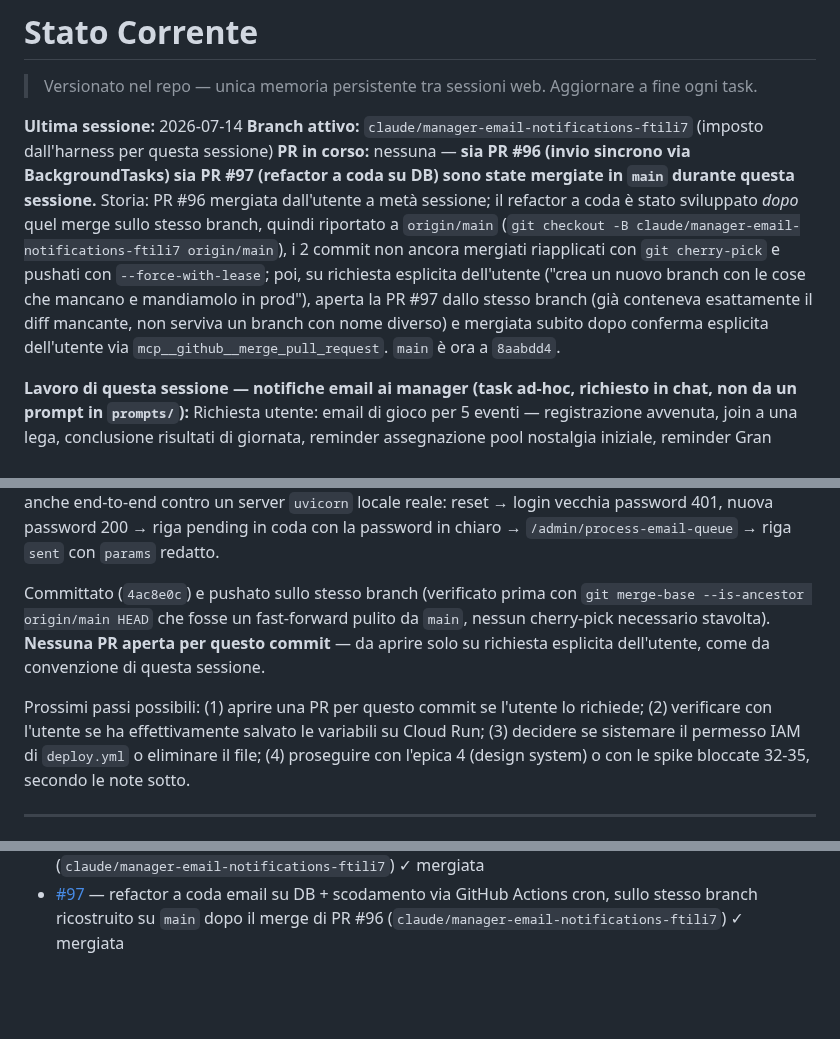
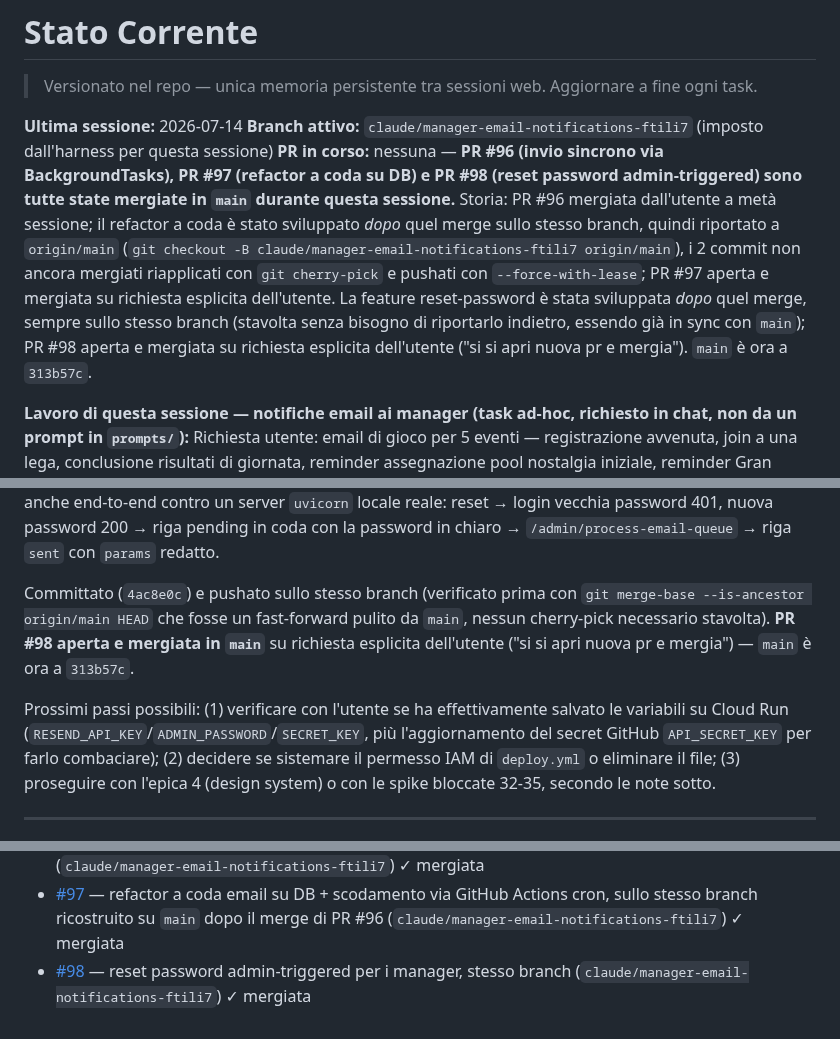
Before and after one commit to simonediroma/fantanostalgia, a Markdown page: CLAUDE_MEMORY.md, 3 parts joined by grey strips. GitHub-like rendering; blank space fills up the shorter version.

Commit message:
docs: PR #98 mergiata in main, aggiorna stato reset password
Co-Authored-By: Claude Sonnet 5 <noreply@anthropic.com>
Claude-Session: https://claude.ai/code/session_01FawgznSBgd4zCaX4ny25r8

```diff
--- a/CLAUDE_MEMORY.md
+++ b/CLAUDE_MEMORY.md
@@ -3,7 +3,7 @@
 
 **Ultima sessione:** 2026-07-14
 **Branch attivo:** `claude/manager-email-notifications-ftili7` (imposto dall'harness per questa sessione)
-**PR in corso:** nessuna — **sia PR #96 (invio sincrono via BackgroundTasks) sia PR #97 (refactor a coda su DB) sono state mergiate in `main` durante questa sessione.** Storia: PR #96 mergiata dall'utente a metà sessione; il refactor a coda è stato sviluppato *dopo* quel merge sullo stesso branch, quindi riportato a `origin/main` (`git checkout -B claude/manager-email-notifications-ftili7 origin/main`), i 2 commit non ancora mergiati riapplicati con `git cherry-pick` e pushati con `--force-with-lease`; poi, su richiesta esplicita dell'utente ("crea un nuovo branch con le cose che mancano e mandiamolo in prod"), aperta la PR #97 dallo stesso branch (già conteneva esattamente il diff mancante, non serviva un branch con nome diverso) e mergiata subito dopo conferma esplicita dell'utente via `mcp__github__merge_pull_request`. `main` è ora a `8aabdd4`.
+**PR in corso:** nessuna — **PR #96 (invio sincrono via BackgroundTasks), PR #97 (refactor a coda su DB) e PR #98 (reset password admin-triggered) sono tutte state mergiate in `main` durante questa sessione.** Storia: PR #96 mergiata dall'utente a metà sessione; il refactor a coda è stato sviluppato *dopo* quel merge sullo stesso branch, quindi riportato a `origin/main` (`git checkout -B claude/manager-email-notifications-ftili7 origin/main`), i 2 commit non ancora mergiati riapplicati con `git cherry-pick` e pushati con `--force-with-lease`; PR #97 aperta e mergiata su richiesta esplicita dell'utente. La feature reset-password è stata sviluppata *dopo* quel merge, sempre sullo stesso branch (stavolta senza bisogno di riportarlo indietro, essendo già in sync con `main`); PR #98 aperta e mergiata su richiesta esplicita dell'utente ("si si apri nuova pr e mergia"). `main` è ora a `313b57c`.
 
 **Lavoro di questa sessione — notifiche email ai manager (task ad-hoc, richiesto in chat, non da un prompt in `prompts/`):**
 Richiesta utente: email di gioco per 5 eventi — registrazione avvenuta, join a una lega, conclusione risultati di giornata, reminder assegnazione pool nostalgia iniziale, reminder Gran Premio vinto. Deciso con l'utente (2 domande): provider **Resend**, dominio mittente verificato **fantanostalgia.it** (`no-reply@fantanostalgia.it`, non ancora verificato presso Resend — da fare fuori da questa sessione, richiede accesso DNS che l'agente non ha).
@@ -61,9 +61,9 @@ UI: nuovo bottone "Resetta password" nella tabella "Stato allenatori" (stessa ri
 
 **Test:** nuovo file `backend/tests/test_password_reset.py`, 6 test — cambio password effettivo (login con la vecchia fallisce, con la nuova riesce), email accodata con i parametri corretti, redazione dei params dopo l'invio via `/admin/process-email-queue`, manager senza account collegato (400), manager/lega inesistente (404), chiamata non autenticata (401). Suite completa: 212 passed (206 + 6), stessi 3 fallimenti pre-esistenti in `test_scoring.py` + 3 errori pre-esistenti in `test_fbref_scraper.py` (non correlati). Verificato anche end-to-end contro un server `uvicorn` locale reale: reset → login vecchia password 401, nuova password 200 → riga pending in coda con la password in chiaro → `/admin/process-email-queue` → riga `sent` con `params` redatto.
 
-Committato (`4ac8e0c`) e pushato sullo stesso branch (verificato prima con `git merge-base --is-ancestor origin/main HEAD` che fosse un fast-forward pulito da `main`, nessun cherry-pick necessario stavolta). **Nessuna PR aperta per questo commit** — da aprire solo su richiesta esplicita dell'utente, come da convenzione di questa sessione.
+Committato (`4ac8e0c`) e pushato sullo stesso branch (verificato prima con `git merge-base --is-ancestor origin/main HEAD` che fosse un fast-forward pulito da `main`, nessun cherry-pick necessario stavolta). **PR #98 aperta e mergiata in `main`** su richiesta esplicita dell'utente ("si si apri nuova pr e mergia") — `main` è ora a `313b57c`.
 
-Prossimi passi possibili: (1) aprire una PR per questo commit se l'utente lo richiede; (2) verificare con l'utente se ha effettivamente salvato le variabili su Cloud Run; (3) decidere se sistemare il permesso IAM di `deploy.yml` o eliminare il file; (4) proseguire con l'epica 4 (design system) o con le spike bloccate 32-35, secondo le note sotto.
+Prossimi passi possibili: (1) verificare con l'utente se ha effettivamente salvato le variabili su Cloud Run (`RESEND_API_KEY`/`ADMIN_PASSWORD`/`SECRET_KEY`, più l'aggiornamento del secret GitHub `API_SECRET_KEY` per farlo combaciare); (2) decidere se sistemare il permesso IAM di `deploy.yml` o eliminare il file; (3) proseguire con l'epica 4 (design system) o con le spike bloccate 32-35, secondo le note sotto.
 
 ---
 
@@ -284,3 +284,4 @@ Ordine di esecuzione: 24→31 tutti fatti. Le task 32-35 restano bloccate finch
 - branch `claude/ranking-calendar-team-display-7l5l18` — priorità nome nostalgia + icone bonus/malus nel tab Calendario — pushato, PR non ancora aperta
 - [#96](https://github.com/simonediroma/fantanostalgia/pull/96) — notifiche email ai manager via Resend, prima versione con invio sincrono via `BackgroundTasks` (`claude/manager-email-notifications-ftili7`) ✓ mergiata
 - [#97](https://github.com/simonediroma/fantanostalgia/pull/97) — refactor a coda email su DB + scodamento via GitHub Actions cron, sullo stesso branch ricostruito su `main` dopo il merge di PR #96 (`claude/manager-email-notifications-ftili7`) ✓ mergiata
+- [#98](https://github.com/simonediroma/fantanostalgia/pull/98) — reset password admin-triggered per i manager, stesso branch (`claude/manager-email-notifications-ftili7`) ✓ mergiata
```
